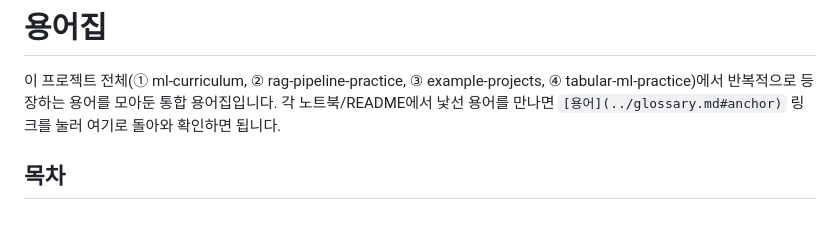
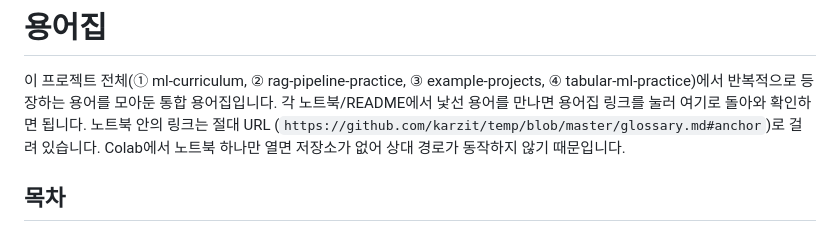
Before and after one commit to karzit/temp, a Markdown page: glossary.md, the part around the change. Rendered like a GitHub page.

```diff
--- a/glossary.md
+++ b/glossary.md
@@ -2,8 +2,10 @@
 
 이 프로젝트 전체(① ml-curriculum, ② rag-pipeline-practice, ③ example-projects,
 ④ tabular-ml-practice)에서 반복적으로 등장하는 용어를 모아둔 통합 용어집입니다.
-각 노트북/README에서 낯선 용어를 만나면 `[용어](../glossary.md#anchor)` 링크를 눌러
-여기로 돌아와 확인하면 됩니다.
+각 노트북/README에서 낯선 용어를 만나면 용어집 링크를 눌러 여기로 돌아와 확인하면 됩니다.
+노트북 안의 링크는 절대 URL
+(`https://github.com/karzit/temp/blob/master/glossary.md#anchor`)로 걸려 있습니다.
+Colab에서 노트북 하나만 열면 저장소가 없어 상대 경로가 동작하지 않기 때문입니다.
 
 ## 목차
 
```
Also changed, not shown: 1 other file.
